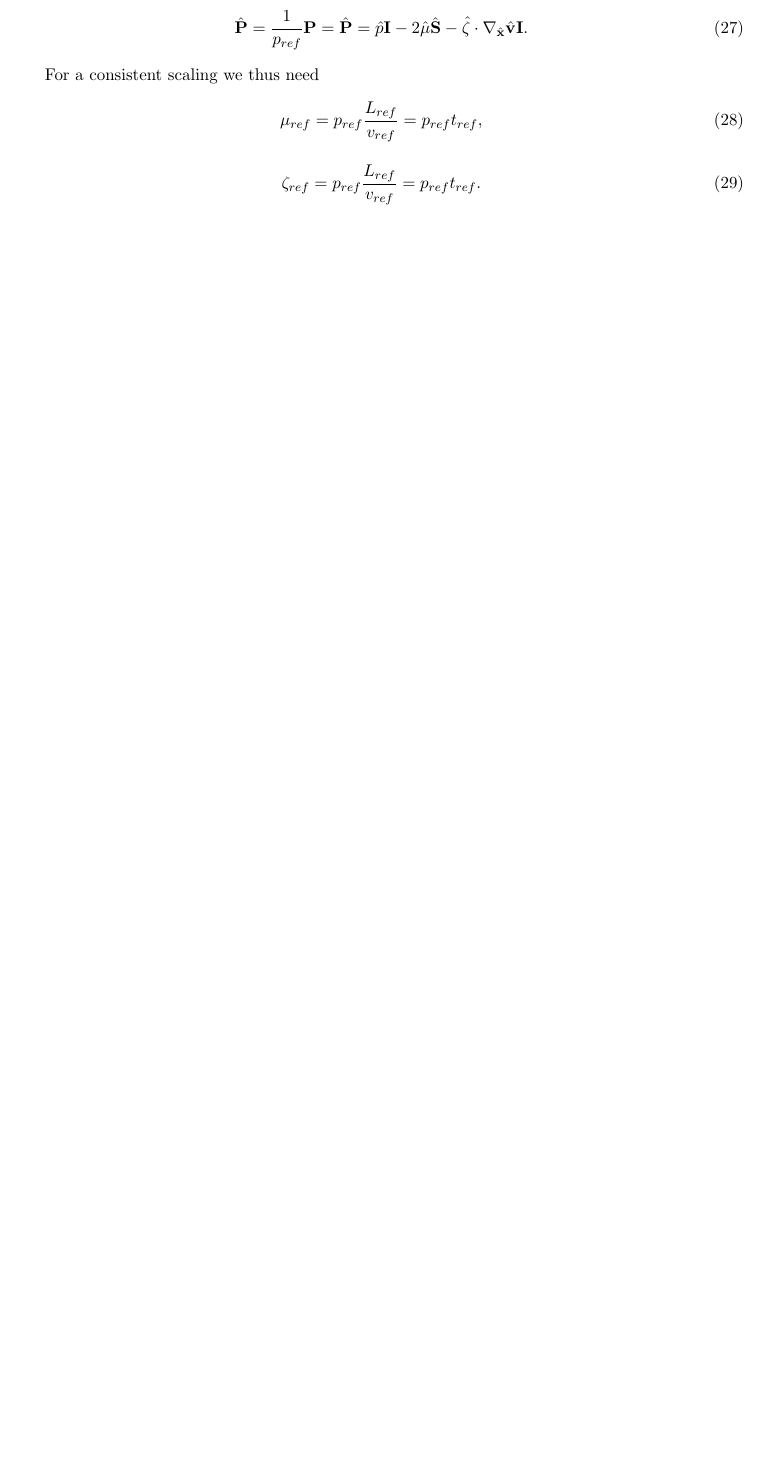
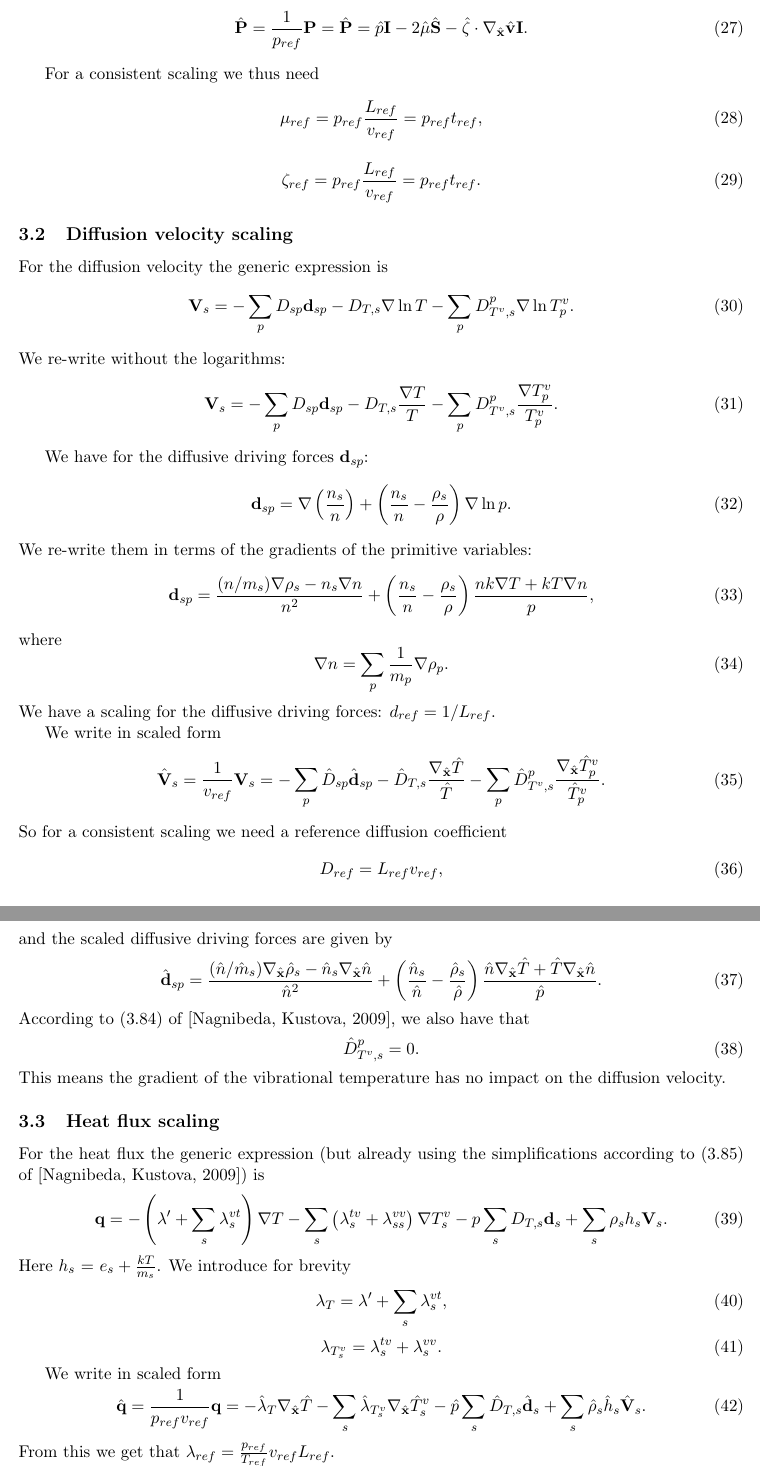
Before and after one commit to knstmrd/FlowRef.jl, a LaTeX document (eqns/equations_scaling.tex): part of page 3 of 3 before the commit and two parts of pages 3 and 4 of 4 after it, the two joined at a grey line, cut so that both start at the same text, the shorter picture padded with empty space. Compiled offline with pdfLaTeX.

Commit message:
Finished with multi-T N-S scaling

```diff
--- a/eqns/equations_scaling.tex
+++ b/eqns/equations_scaling.tex
@@ -178,3 +178,68 @@ For a consistent scaling we thus need
      \zeta_{ref} = p_{ref} \frac{L_{ref}}{v_{ref}} = p_{ref} t_{ref}.
 \end{equation}
 
+\subsection{Diffusion velocity scaling}
+For the diffusion velocity the generic expression is
+\begin{equation}
+     \mathbf{V}_s = -\sum_{p} D_{sp}\mathbf{d}_{sp} - D_{T,s} \nabla \ln T - \sum_{p} D^{p}_{T^v,s} \nabla \ln T^v_p.
+\end{equation}
+We re-write without the logarithms:
+\begin{equation}
+     \mathbf{V}_s = -\sum_{p} D_{sp}\mathbf{d}_{sp} - D_{T,s} \frac{\nabla T}{T} - \sum_{p} D^{p}_{T^v,s} \frac{\nabla T^v_p}{T^v_p}.
+\end{equation}
+
+We have for the diffusive driving forces $\mathbf{d}_{sp}$:
+\begin{equation}
+     \mathbf{d}_{sp} = \nabla \left(\frac{n_s}{n}\right) +  \left(\frac{n_s}{n} - \frac{\rho_s}{\rho}\right) \nabla \ln p.
+\end{equation}
+We re-write them in terms of the gradients of the primitive variables:
+\begin{equation}
+     \mathbf{d}_{sp} = \frac{(n / m_s) \nabla \rho_s - n_s \nabla n}{n^2} + \left(\frac{n_s}{n} - \frac{\rho_s}{\rho}\right) \frac{nk \nabla T + kT \nabla n}{p},
+\end{equation}
+where
+\begin{equation}
+     \nabla n = \sum_p \frac{1}{m_p} \nabla \rho_p.
+\end{equation}
+We have a scaling for the diffusive driving forces: $d_{ref} = 1 / L_{ref}$.
+
+We write in scaled form
+\begin{equation}
+     \hat{\mathbf{V}}_s = \frac{1}{v_{ref}}\mathbf{V}_s = -\sum_{p} \hat{D}_{sp}\hat{\mathbf{d}}_{sp} - \hat{D}_{T,s} \frac{\nabla_{\hat{\mathbf{x}}} \hat{T}}{\hat{T}} - \sum_{p} \hat{D}^{p}_{T^v,s} \frac{\nabla_{\hat{\mathbf{x}}} \hat{T}^v_p}{\hat{T}^v_p}.
+\end{equation}
+So for a consistent scaling we need a reference diffusion coefficient
+\begin{equation}
+     D_{ref} = L_{ref} v_{ref},
+     % D_sp / D_ref * d_sp / d_sp_ref = Vhat / V_ref, d_sp_ref = 1 / Lref
+     % D_ref * d_sp_ref = V_ref, D_ref = d_sp_ref * V_ref = Lref * v_ref
+\end{equation}
+and the scaled diffusive driving forces are given by
+\begin{equation}
+     \hat{\mathbf{d}}_{sp} = \frac{(\hat{n} / \hat{m}_s) \nabla_{\hat{\mathbf{x}}} \hat{\rho}_s - \hat{n}_s \nabla_{\hat{\mathbf{x}}} \hat{n}}{\hat{n}^2} + \left(\frac{\hat{n}_s}{\hat{n}} - \frac{\hat{\rho}_s}{\hat{\rho}}\right) \frac{\hat{n} \nabla_{\hat{\mathbf{x}}} \hat{T} + \hat{T} \nabla_{\hat{\mathbf{x}}} \hat{n}}{\hat{p}}.
+\end{equation}
+According to (3.84) of [Nagnibeda, Kustova, 2009], we also have that
+\begin{equation}
+     \hat{D}^{p}_{T^v,s} = 0.
+\end{equation}
+This means the gradient of the vibrational temperature has no impact on the diffusion velocity.
+
+\subsection{Heat flux scaling}
+For the heat flux the generic expression (but already using the simplifications according to (3.85) of [Nagnibeda, Kustova, 2009]) is % (3.84), (3.85)
+\begin{equation}
+     \mathbf{q} = -\left(\lambda' + \sum_s\lambda^{vt}_s\right) \nabla T - \sum_{s}\left(\lambda^{tv}_s + \lambda^{vv}_{ss}\right)\nabla T^v_s
+     - p \sum_s {D}_{T,s} \mathbf{d}_s + \sum_s \rho_s h_s \mathbf{V}_s.
+\end{equation}
+Here $h_s$ = $e_s + \frac{kT}{m_s}$.
+We introduce for brevity
+\begin{equation}
+     \lambda_T = \lambda' + \sum_s\lambda^{vt}_s,
+\end{equation}
+\begin{equation}
+     \lambda_{T^v_s} = \lambda^{tv}_s + \lambda^{vv}_s.
+\end{equation}
+
+We write in scaled form
+\begin{equation}
+     \hat{\mathbf{q}} = \frac{1}{p_{ref}v_{ref}}{\mathbf{q}} = -\hat{\lambda}_T \nabla_{\hat{\mathbf{x}}} \hat{T} - \sum_{s}\hat{\lambda}_{T^v_s}\nabla_{\hat{\mathbf{x}}} \hat{T}^v_s
+     - \hat{p} \sum_s \hat{D}_{T,s} \hat{\mathbf{d}}_s + \sum_s \hat{\rho}_s \hat{h}_s \hat{\mathbf{V}}_s.
+\end{equation}
+From this we get that $\lambda_{ref} = \frac{p_{ref}}{T_{ref}}v_{ref}L_{ref}$.
@@ -180,0 +260,4 @@ For a consistent scaling we thus need
+     \mu_{ref} = p_{ref} t_{ref}, \\
+     \zeta_{ref} = p_{ref} t_{ref},\\
+     D_{ref} = L_{ref} v_{ref},\\
+     \lambda_{ref} = \frac{p_{ref}}{T_{ref}}v_{ref}L_{ref}.
@@ -181,3 +268,6 @@ For a consistent scaling we thus need
+     q_{ref} = p_{ref}v_{ref},\\
+     d_{ref} = 1 / L_{ref}.
+\end{align}
 \section{Production terms}
 
 
```
Also changed, not shown: eqns/equations_scaling.pdf, eqns/equations_scaling.tex (30 more changed lines).
